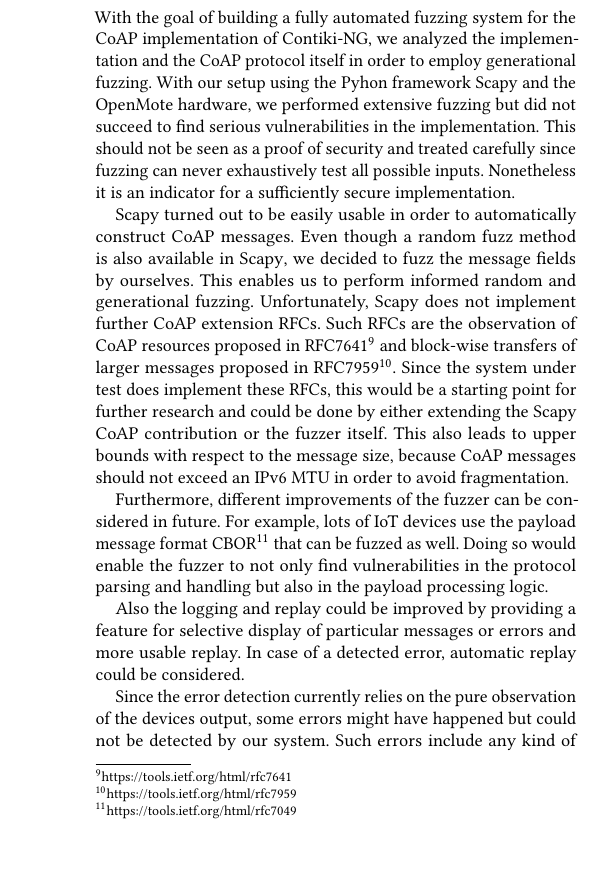
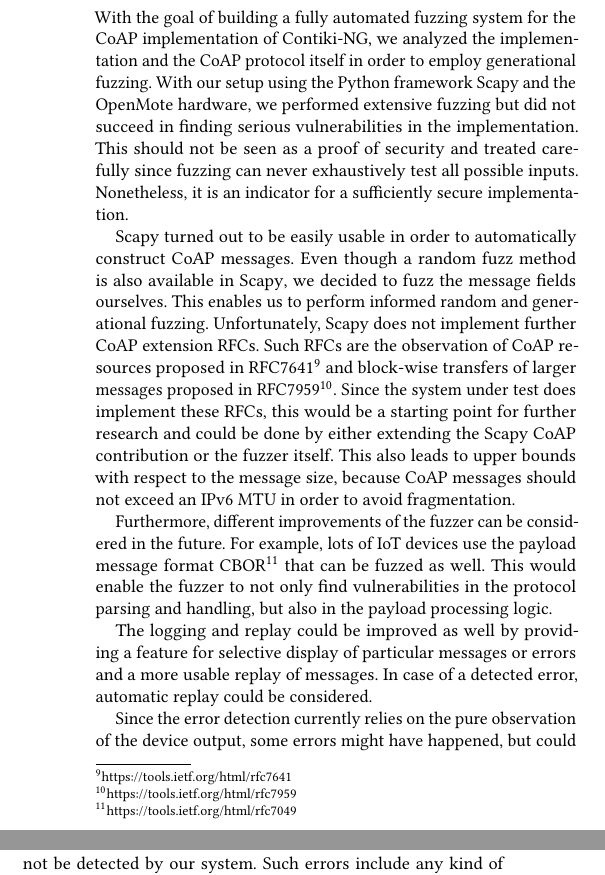
Before and after one commit to janehmueller/IoTSec, a LaTeX paper (report/main.tex, which reads report/sections/07_conclusion_future_work.tex): part of one column of page 5 of 5 before the commit and two parts of the columns of page 5 of 5 after it, the two joined at a grey line, cut so that both start at the same text, the shorter picture padded with empty space. Compiled offline with pdfLaTeX.

Commit message:
Refactor evaluation and conclusion

```diff
--- a/report/sections/07_conclusion_future_work.tex
+++ b/report/sections/07_conclusion_future_work.tex
@@ -8,12 +8,12 @@
 %	\item Vorschläge für zukünftige Forschungsrichtungen
 %\end{enumerate}
 
-With the goal of building a fully automated fuzzing system for the CoAP implementation of Contiki-NG, we analyzed the implementation and the CoAP protocol itself in order to employ generational fuzzing. With our setup using the Pyhon framework \scapy and the OpenMote hardware, we performed extensive fuzzing but did not succeed to find serious vulnerabilities in the implementation. This should not be seen as a proof of security and treated carefully since fuzzing can never exhaustively test all possible inputs. Nonetheless it is an indicator for a sufficiently secure implementation.
+With the goal of building a fully automated fuzzing system for the CoAP implementation of Contiki-NG, we analyzed the implementation and the CoAP protocol itself in order to employ generational fuzzing. With our setup using the Python framework \scapy and the OpenMote hardware, we performed extensive fuzzing but did not succeed in finding serious vulnerabilities in the implementation. This should not be seen as a proof of security and treated carefully since fuzzing can never exhaustively test all possible inputs. Nonetheless, it is an indicator for a sufficiently secure implementation.
 
-\scapy turned out to be easily usable in order to automatically construct CoAP messages. Even though a random fuzz method is also available in \scapy, we decided to fuzz the message fields by ourselves. This enables us to perform informed random and generational fuzzing. Unfortunately, \scapy does not implement further CoAP extension RFCs. Such RFCs are the observation of CoAP resources proposed in RFC7641\footnote{\url{https://tools.ietf.org/html/rfc7641}} and block-wise transfers of larger messages proposed in RFC7959\footnote{\url{https://tools.ietf.org/html/rfc7959}}. Since the system under test does implement these RFCs, this would be a starting point for further research and could be done by either extending the \scapy CoAP contribution or the fuzzer itself. This also leads to upper bounds with respect to the message size, because CoAP messages should not exceed an IPv6 MTU in order to avoid fragmentation.
+\scapy turned out to be easily usable in order to automatically construct CoAP messages. Even though a random fuzz method is also available in \scapy, we decided to fuzz the message fields ourselves. This enables us to perform informed random and generational fuzzing. Unfortunately, \scapy does not implement further CoAP extension RFCs. Such RFCs are the observation of CoAP resources proposed in RFC7641\footnote{\url{https://tools.ietf.org/html/rfc7641}} and block-wise transfers of larger messages proposed in RFC7959\footnote{\url{https://tools.ietf.org/html/rfc7959}}. Since the system under test does implement these RFCs, this would be a starting point for further research and could be done by either extending the \scapy CoAP contribution or the fuzzer itself. This also leads to upper bounds with respect to the message size, because CoAP messages should not exceed an IPv6 MTU in order to avoid fragmentation.
 
-Furthermore, different improvements of the fuzzer can be considered in future. For example, lots of IoT devices use the payload message format CBOR\footnote{https://tools.ietf.org/html/rfc7049} that can be fuzzed as well. Doing so would enable the fuzzer to not only find vulnerabilities in the protocol parsing and handling but also in the payload processing logic.
+Furthermore, different improvements of the fuzzer can be considered in the future. For example, lots of IoT devices use the payload message format CBOR\footnote{https://tools.ietf.org/html/rfc7049} that can be fuzzed as well. This would enable the fuzzer to not only find vulnerabilities in the protocol parsing and handling, but also in the payload processing logic.
 
-Also the logging and replay could be improved by providing a feature for selective display of particular messages or errors and more usable replay. In case of a detected error, automatic replay could be considered.
+The logging and replay could be improved as well by providing a feature for selective display of particular messages or errors and a more usable replay of messages. In case of a detected error, automatic replay could be considered.
 
-Since the error detection currently relies on the pure observation of the devices output, some errors might have happened but could not be detected by our system. Such errors include any kind of memory corruption that can potentially lead to malfunctioning in the future but cannot be detected from the outside at the moment of occurrence. In order to detect them immediately, the implementation or the device has to be additionally instrumented, which makes the fuzzer no longer generic to all devices and implementations but could be considered too.
+Since the error detection currently relies on the pure observation of the device output, some errors might have happened, but could not be detected by our system. Such errors include any kind of memory corruption that can potentially lead to malfunctioning in the future, but cannot be detected from the outside at the moment of occurrence. In order to detect them immediately, the implementation or the device has to be additionally instrumented, which makes the fuzzer no longer generic to all devices and implementations but could also be considered.
```
Also changed, not shown: report/sections/01_introduction.tex (+1 -1 lines), report/sections/06_evaluation.tex (+1 -1 lines).
